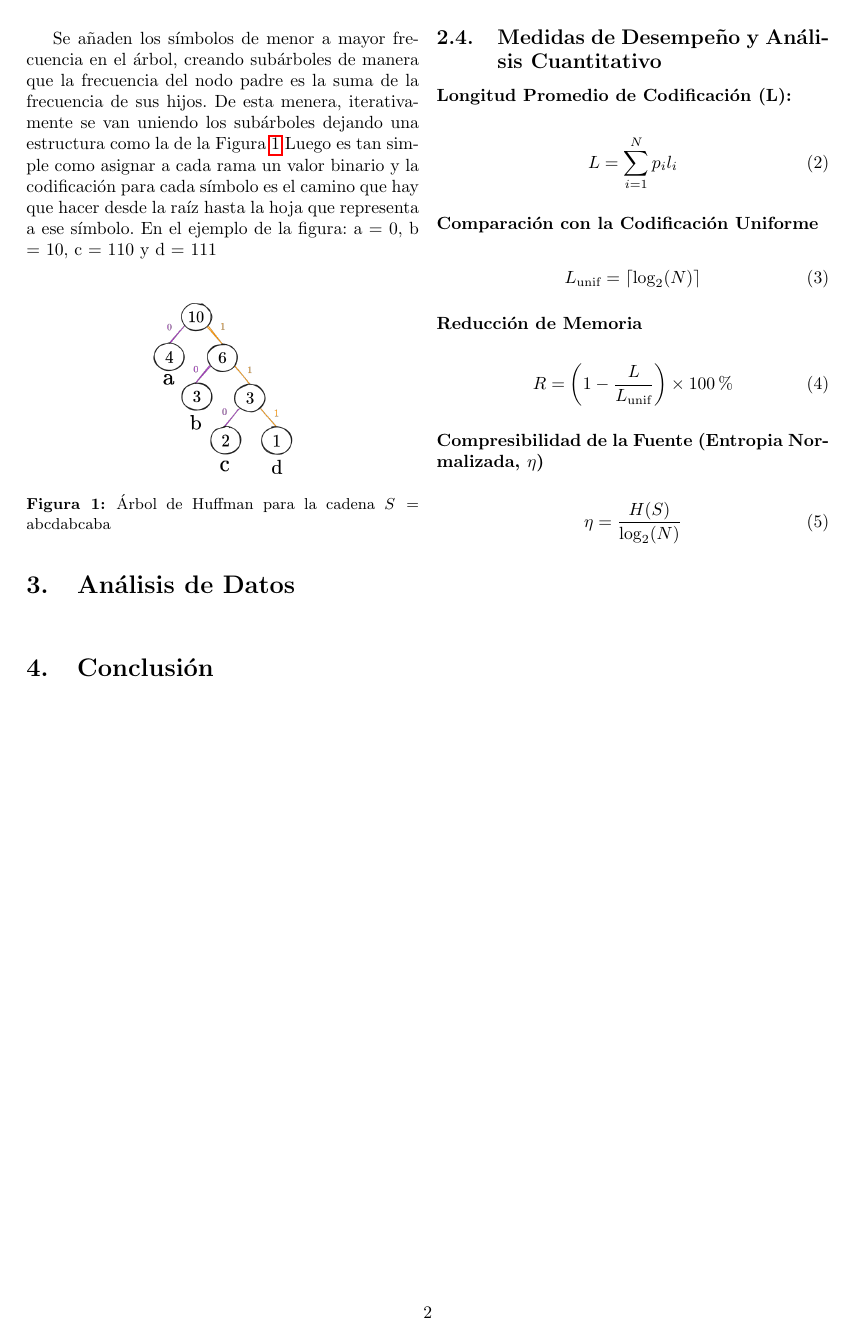
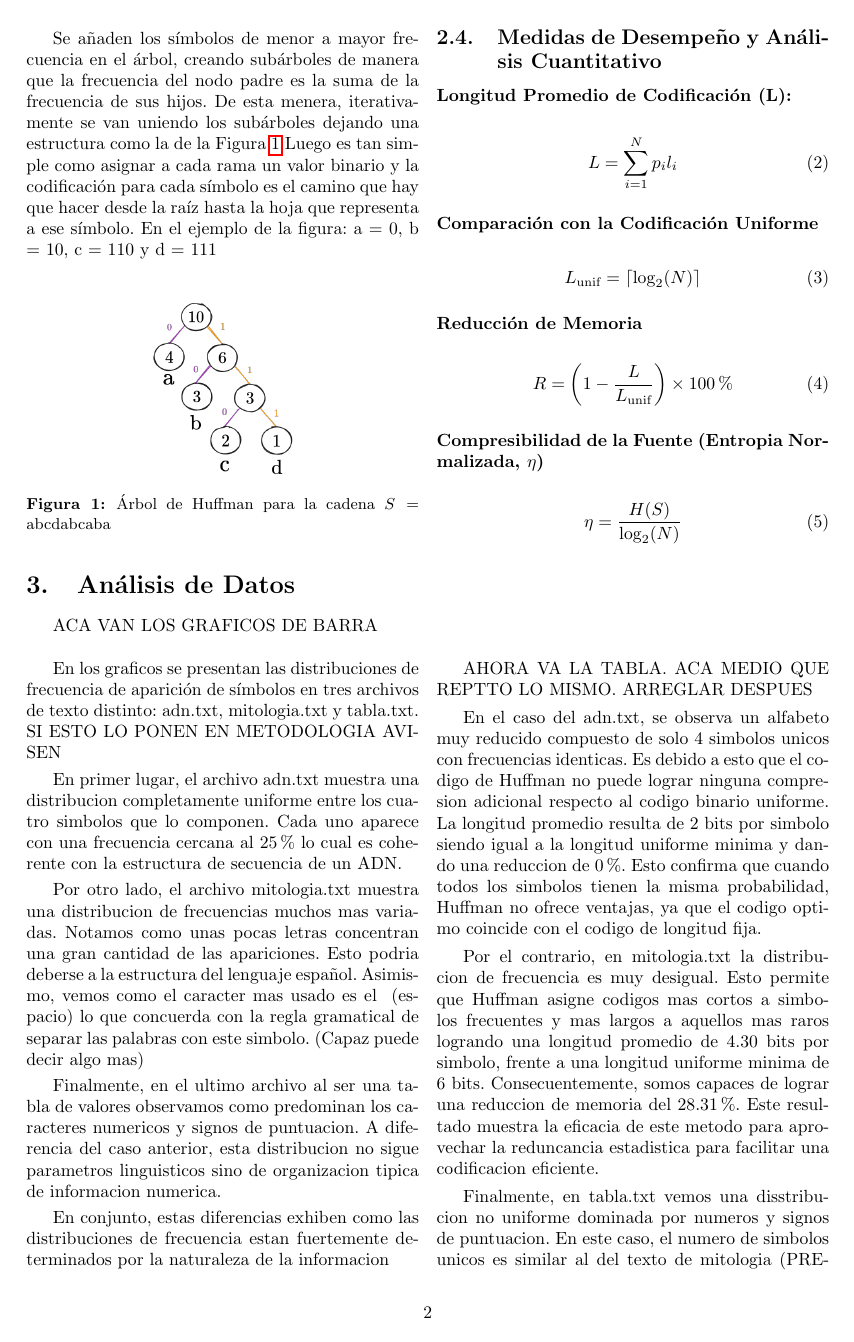
Before and after one commit to agus-pereyra/tp2-inferencia-y-estimacion, a LaTeX document (report/main.tex): page 3 of 3 before the commit and page 3 of 4 after it. Compiled offline with pdfLaTeX.

Commit message:
Gran avance en Analisis de datos. Me queda mejorar y comparar la entropia. ACORDATE LUCA QUE NO PUSISTE NI UNA PUTA TILDE

```diff
--- a/report/main.tex
+++ b/report/main.tex
@@ -166,9 +166,43 @@ En este presente trabajo se aborda experimentalmente este principio, investigand
 
 \section{Análisis de Datos}
 
-    \begin{multicols}{2}
+ACA VAN LOS GRAFICOS DE BARRA
 
-    \end{multicols}
+\begin{multicols}{2}
+
+
+En los graficos se presentan las distribuciones de frecuencia de aparición de símbolos en tres archivos
+de texto distinto: adn.txt, mitologia.txt y tabla.txt. SI ESTO LO PONEN EN METODOLOGIA AVISEN
+
+En primer lugar, el archivo adn.txt muestra una distribucion completamente uniforme entre los cuatro
+simbolos que lo componen. Cada uno aparece con una frecuencia cercana al 25\% lo cual es coherente con la estructura de secuencia de un ADN.
+
+Por otro lado, el archivo mitologia.txt muestra una distribucion de frecuencias muchos mas variadas. Notamos como unas pocas letras concentran una gran cantidad de las apariciones. Esto podria
+deberse a la estructura del lenguaje español. Asimismo, vemos como el caracter mas usado es el " " (espacio) lo que concuerda con la regla gramatical de separar las palabras con este simbolo. (Capaz puede decir algo mas)
+
+Finalmente, en el ultimo archivo al ser una tabla de valores observamos como predominan los caracteres numericos y signos de puntuacion. A diferencia del caso anterior, esta distribucion no sigue parametros linguisticos sino de organizacion tipica de informacion numerica.
+
+En conjunto, estas diferencias exhiben como las distribuciones de frecuencia estan fuertemente determinados por la naturaleza de la informacion
+
+
+AHORA VA LA TABLA. ACA MEDIO QUE REPTTO LO MISMO. ARREGLAR DESPUES
+
+En el caso del adn.txt, se observa un alfabeto muy reducido compuesto de solo 4 simbolos unicos con frecuencias identicas. Es debido a esto que el codigo de
+Huffman no puede lograr ninguna compresion adicional respecto al codigo binario uniforme. La longitud promedio resulta de 2 bits por simbolo siendo igual a la longitud uniforme minima y dando una reduccion de 0 \%. Esto confirma que cuando todos
+los simbolos tienen la misma probabilidad, Huffman no ofrece ventajas, ya que el codigo optimo coincide con el codigo de longitud fija.
+
+Por el contrario, en mitologia.txt la distribucion de frecuencia es muy desigual. Esto permite que Huffman asigne codigos mas cortos a simbolos frecuentes y mas largos a aquellos mas raros logrando una
+longitud promedio de 4.30 bits por simbolo, frente a una longitud uniforme minima de 6 bits. Consecuentemente, somos capaces de lograr una reduccion de memoria del 28.31 \%. Este resultado muestra la eficacia de este metodo para aprovechar la reduncancia estadistica para facilitar una codificacion eficiente.
+
+Finalmente, en tabla.txt vemos una disstribucion no uniforme dominada por numeros y signos de puntuacion. En este caso, el numero de simbolos unicos es similar al del texto de mitologia (PREGUNTAR A BOMBI SI LO TRUNCO), sin embargo vemos que la longitud promedio de Huffman es menor siendo de 3.52 bits por simbolo y una reduccion de memoria del 41.40\%. Esto indica
+que el archivo contiene una mayor proporcion de repeticiones siendo mas compresible.
+
+
+
+
+
+
+\end{multicols}
 
 %%%%%%%%%%%%%%%%%%%%%%%%%%%%%%%%%%%%%% Conclusión %%%%%%%%%%%%%%%%%%%%%%%%%%%%%%%%%%%%%%
 
```
